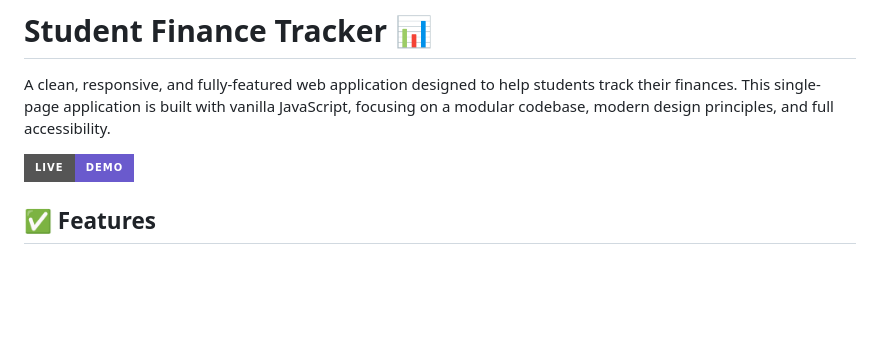
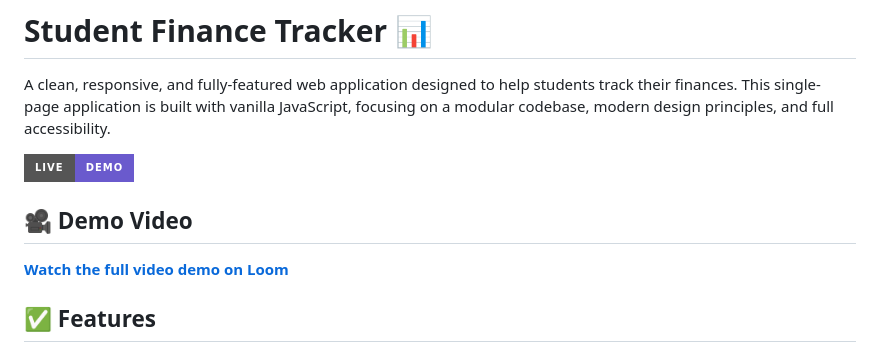
Before and after one commit to BANCUNGUYE66/student-finance-tracker_ALU, a Markdown page: README.md, the part around the change. Drawn GitHub-style; badges without logos; blank space fills up the shorter version.

Commit message:
add video record
Added a demo video link to the README for better user guidance.

```diff
--- a/README.md
+++ b/README.md
@@ -3,6 +3,10 @@
 A clean, responsive, and fully-featured web application designed to help students track their finances. This single-page application is built with vanilla JavaScript, focusing on a modular codebase, modern design principles, and full accessibility.
 
 [![Live Demo](https://img.shields.io/badge/Live-Demo-6a5acd?style=for-the-badge)](https://bancunguye66.github.io/student-finance-tracker_ALU/)
+
+## 🎥 Demo Video
+
+[**Watch the full video demo on Loom**](https://www.loom.com/share/a7a7c24c63214781987b91069f4ae56d)
 
 
 
```
